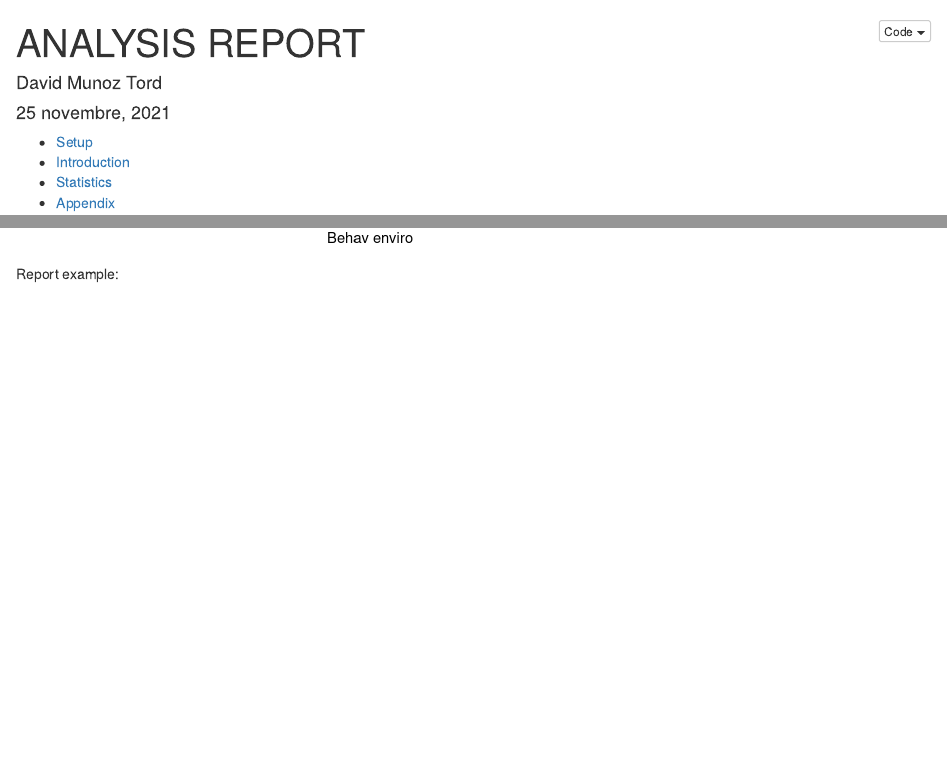
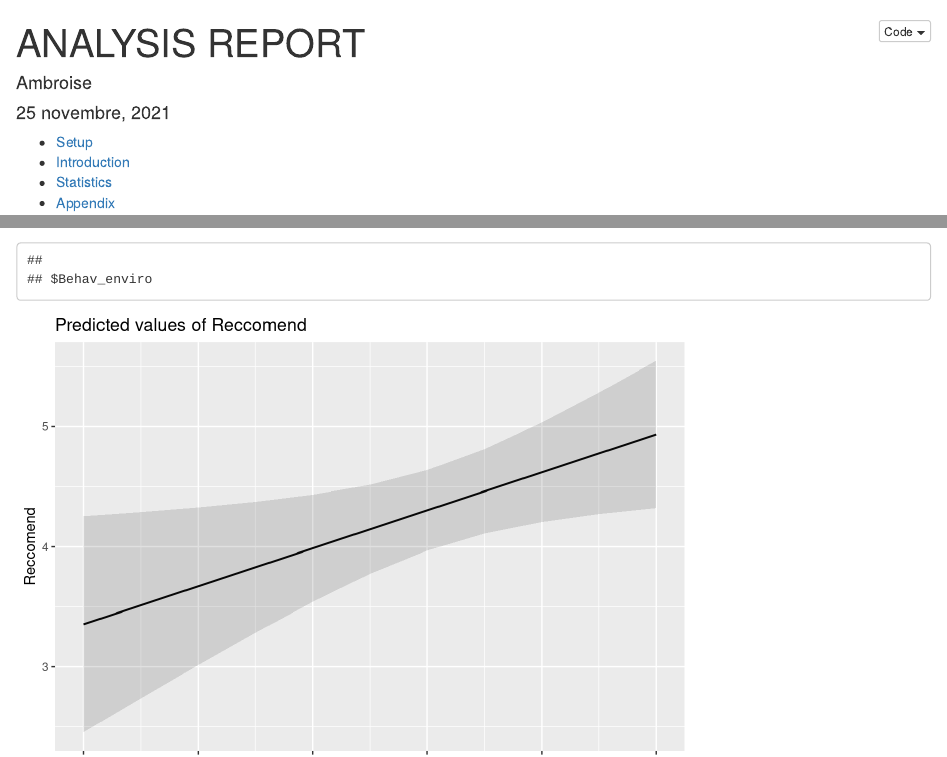
Before and after one commit to munoztd0/Master_stats_Amb, an R Markdown document (Ambroise.Rmd): the page in a window 1100 px wide, from its top, and a second part further down, joined at a grey line. The pictures show the output file Ambroise.html that the author committed with the source, opened offline.

Commit message:
chnaged name

```diff
--- a/Ambroise.Rmd
+++ b/Ambroise.Rmd
@@ -1,6 +1,6 @@
 ---
 title: "ANALYSIS REPORT"
-author: "David Munoz Tord"
+author: "Ambroise"
 date: "`r format(Sys.time(), '%d %B, %Y')`"
 output:
   html_document:
```
Also changed, not shown: Ambroise.html.
